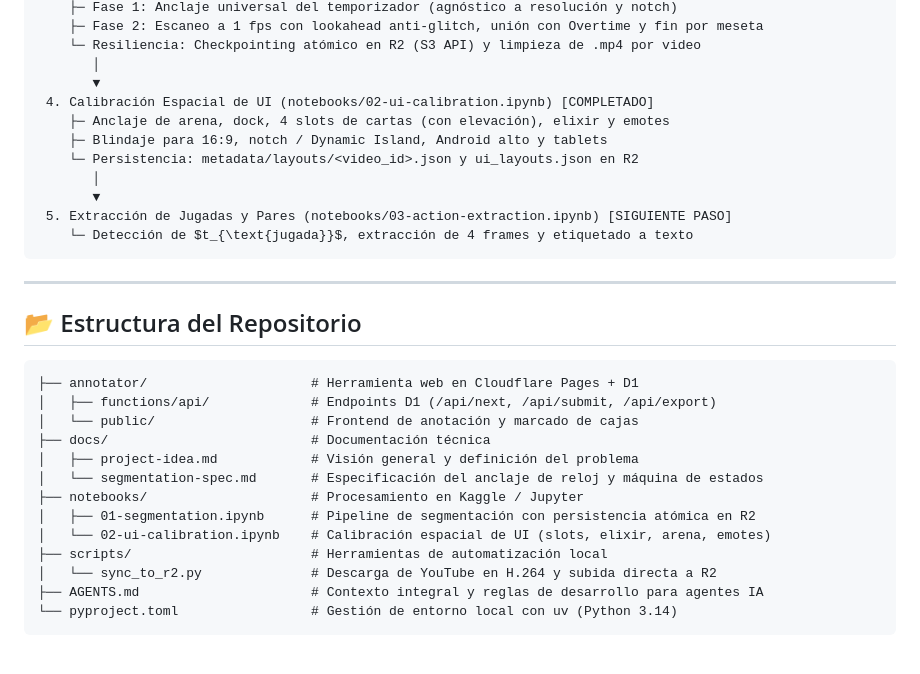
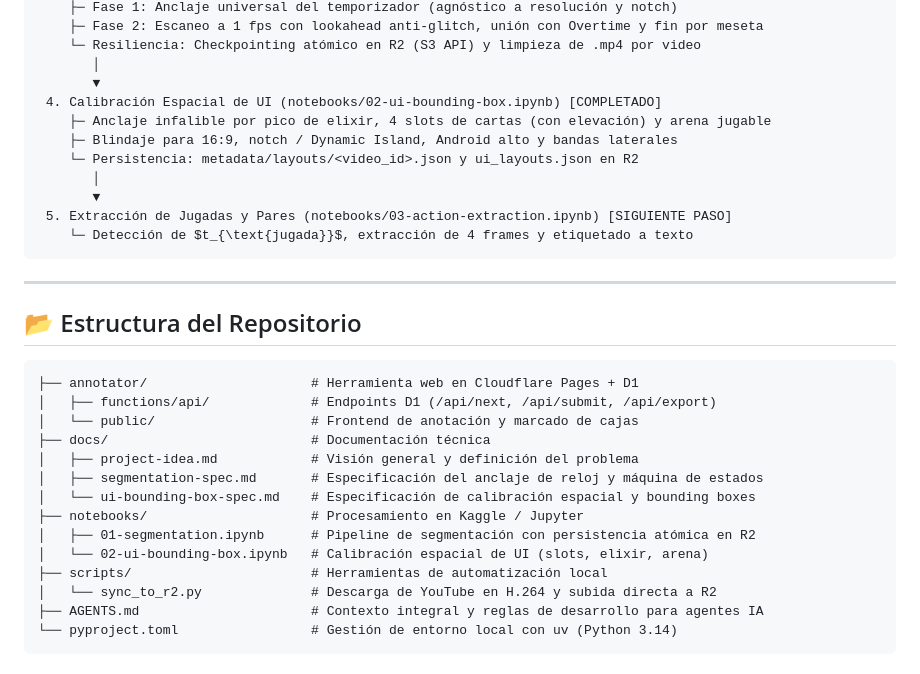
Before and after one commit to devEddu17x/deep-learning-clash-royale, a Markdown page: README.md, the part around the change. GitHub-like rendering.

Commit message:
feat: update UI calibration section with new bounding box details and notebook renaming

```diff
--- a/README.md
+++ b/README.md
@@ -39,9 +39,9 @@ El proyecto está organizado en etapas secuenciales modulares:
     └─ Resiliencia: Checkpointing atómico en R2 (S3 API) y limpieza de .mp4 por video
        │
        ▼
- 4. Calibración Espacial de UI (notebooks/02-ui-calibration.ipynb) [COMPLETADO]
-    ├─ Anclaje de arena, dock, 4 slots de cartas (con elevación), elixir y emotes
-    ├─ Blindaje para 16:9, notch / Dynamic Island, Android alto y tablets
+ 4. Calibración Espacial de UI (notebooks/02-ui-bounding-box.ipynb) [COMPLETADO]
+    ├─ Anclaje infalible por pico de elixir, 4 slots de cartas (con elevación) y arena jugable
+    ├─ Blindaje para 16:9, notch / Dynamic Island, Android alto y bandas laterales
     └─ Persistencia: metadata/layouts/<video_id>.json y ui_layouts.json en R2
        │
        ▼
@@ -59,10 +59,11 @@ El proyecto está organizado en etapas secuenciales modulares:
 │   └── public/                    # Frontend de anotación y marcado de cajas
 ├── docs/                          # Documentación técnica
 │   ├── project-idea.md            # Visión general y definición del problema
-│   └── segmentation-spec.md       # Especificación del anclaje de reloj y máquina de estados
+│   ├── segmentation-spec.md       # Especificación del anclaje de reloj y máquina de estados
+│   └── ui-bounding-box-spec.md    # Especificación de calibración espacial y bounding boxes
 ├── notebooks/                     # Procesamiento en Kaggle / Jupyter
 │   ├── 01-segmentation.ipynb      # Pipeline de segmentación con persistencia atómica en R2
-│   └── 02-ui-calibration.ipynb    # Calibración espacial de UI (slots, elixir, arena, emotes)
+│   └── 02-ui-bounding-box.ipynb   # Calibración espacial de UI (slots, elixir, arena)
 ├── scripts/                       # Herramientas de automatización local
 │   └── sync_to_r2.py              # Descarga de YouTube en H.264 y subida directa a R2
 ├── AGENTS.md                      # Contexto integral y reglas de desarrollo para agentes IA
```
